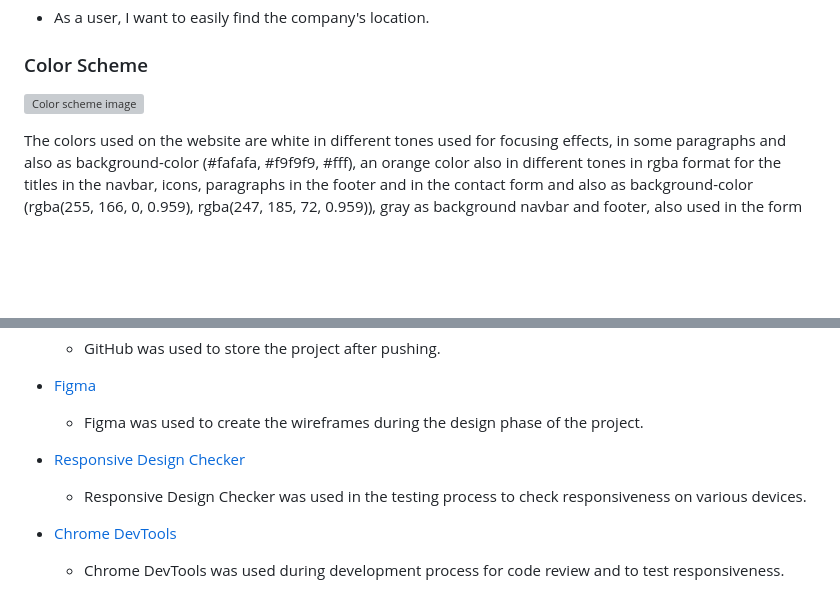
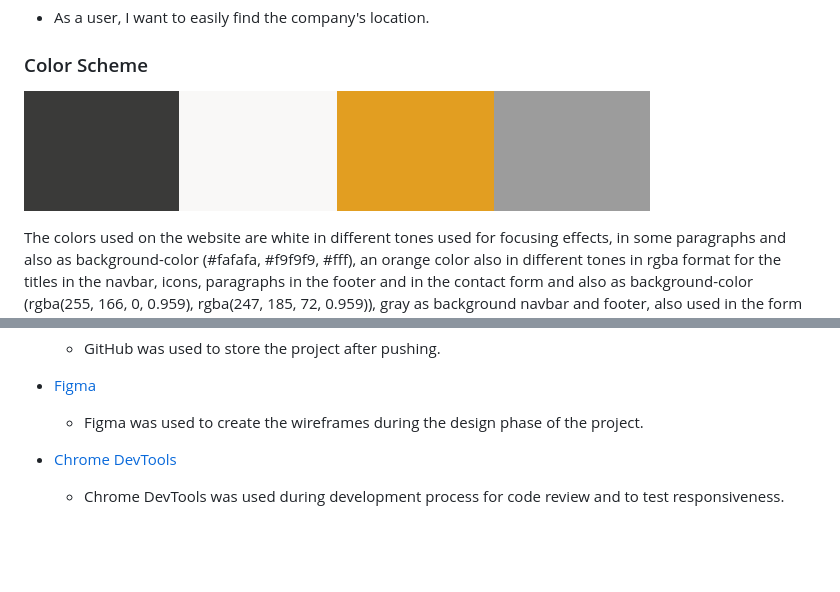
Before and after one commit to JoelineAlves/Travel_Island, a Markdown page: README.md, 2 parts joined by grey strips. GitHub-like rendering; pictures changed too: assets/readme_files/palete.png (added); blank space fills up the shorter version; grey boxes are pictures that could not be loaded.

Commit message:
add images on readme folder

```diff
--- a/README.md
+++ b/README.md
@@ -80,7 +80,7 @@ Our goal is to provide an easy-to-use application that meets user needs.
 
 ### Color Scheme
 
-![Color scheme image](assets/readme-files/color-scheme.png)
+![Color scheme image](assets/readme_files/palete.png)
 
 The colors used on the website are white in different tones used for focusing effects, in some paragraphs and also as background-color (#fafafa, #f9f9f9, #fff), an orange color also in different tones in rgba format for the titles in the navbar, icons, paragraphs in the footer and in the contact form and also as background-color (rgba(255, 166, 0, 0.959), rgba(247, 185, 72, 0.959)), gray as background navbar and footer, also used in the form (#333, rgb(112, 110, 110)), the color black is used in some headins and paragraphs. These colors are chosen to attract more attention from the website user and also to favor the Travel Island logo, and also for good readability and user perception.
 
@@ -184,9 +184,6 @@ Book Now | ![Desktop book now wireframe image](assets/wireframes/desktop-book-no
 
 - [Figma](https://www.figma.com/)
   - Figma was used to create the wireframes during the design phase of the project.
-
-- [Responsive Design Checker](https://www.responsivedesignchecker.com/)
-  - Responsive Design Checker was used in the testing process to check responsiveness on various devices.
 
 - [Chrome DevTools](https://developer.chrome.com/docs/devtools/)
   - Chrome DevTools was used during development process for code review and to test responsiveness.
```
